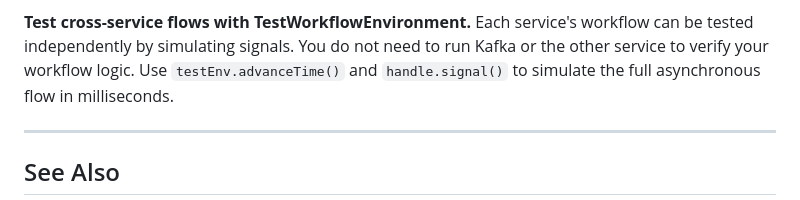
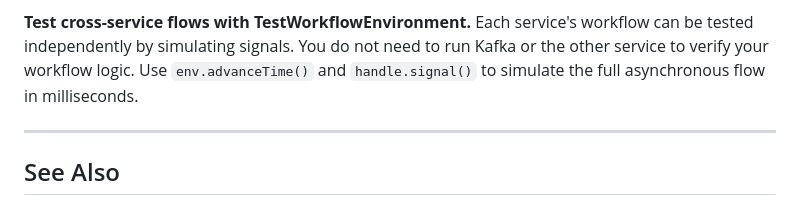
Before and after one commit to rakheen-dama/maestro, a Markdown page: docs/cross-service.md, the part around the change. Rendered like a GitHub page.

```diff
--- a/docs/cross-service.md
+++ b/docs/cross-service.md
@@ -483,7 +483,7 @@ specific signal ordering either.
 **Test cross-service flows with TestWorkflowEnvironment.** Each service's
 workflow can be tested independently by simulating signals. You do not need to
 run Kafka or the other service to verify your workflow logic. Use
-`testEnv.advanceTime()` and `handle.signal()` to simulate the full
+`env.advanceTime()` and `handle.signal()` to simulate the full
 asynchronous flow in milliseconds.
 
 ---
```
Also changed, not shown: README.md (+1 -1 lines), docs/getting-started.md (+4 -6 lines).
